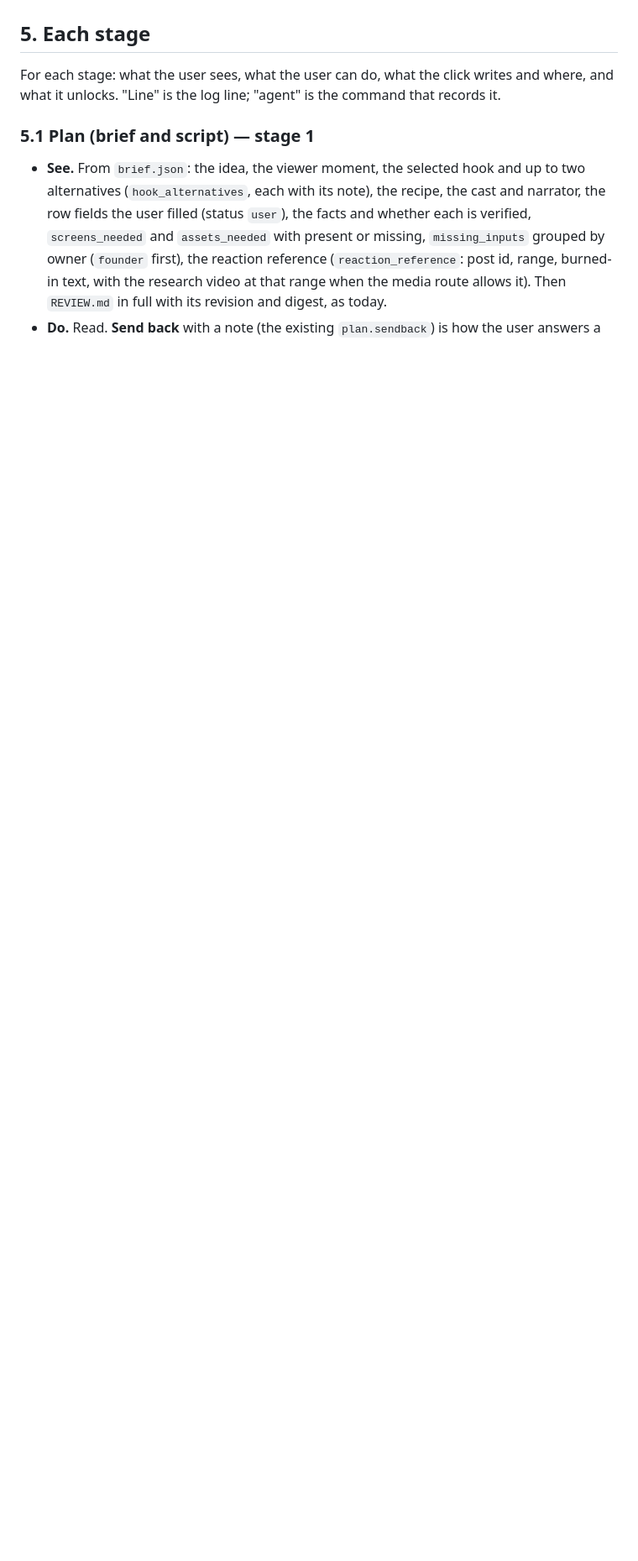
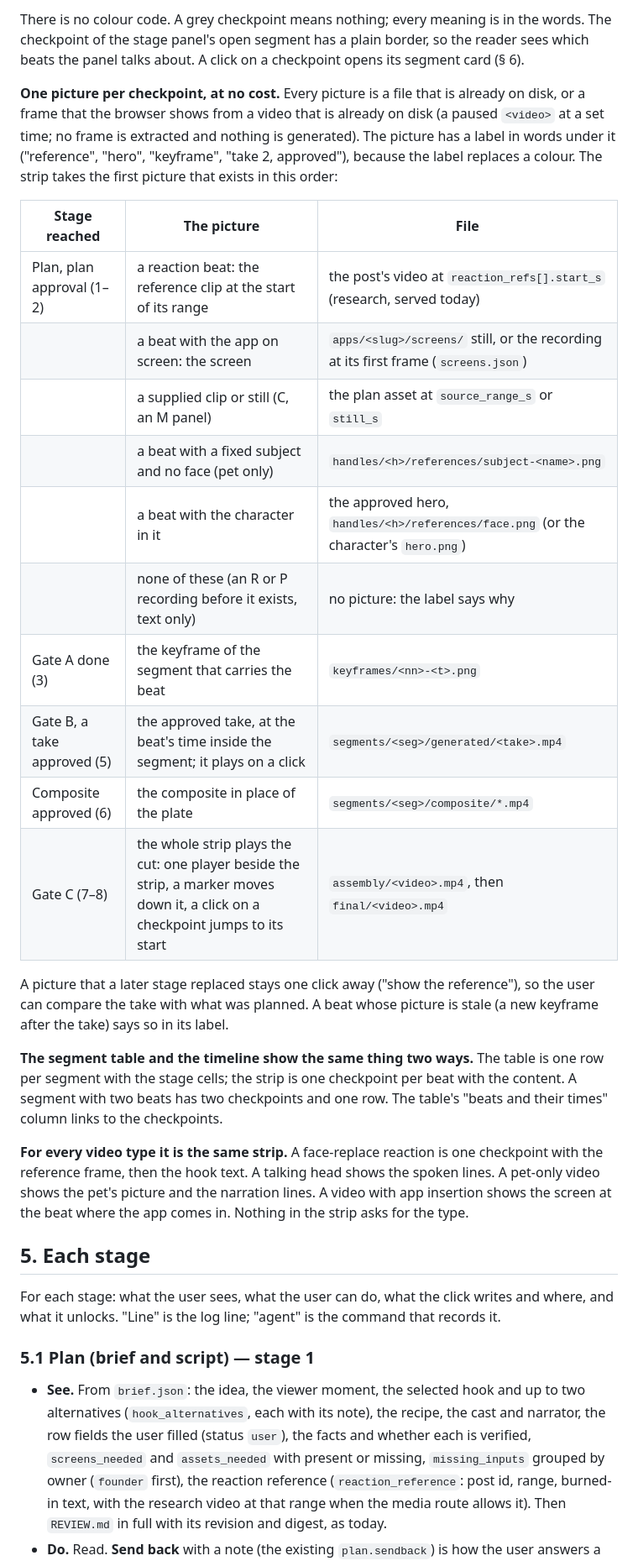
Before and after one commit to suparahul/ugckit, a Markdown page: research/ai-ugc/ATLAS-VIDEO-STAGES-PLAN.md, the part around one of its changes. Shown at 84% size. Rendered like a GitHub page; blank space fills up the shorter version.

Commit message:
Plan: the stages plan's vertical timeline (§ 4.1) and the reaction pick in stage 1
Co-Authored-By: Claude Opus 5.5 <noreply@anthropic.com>

```diff
--- a/research/ai-ugc/ATLAS-VIDEO-STAGES-PLAN.md
+++ b/research/ai-ugc/ATLAS-VIDEO-STAGES-PLAN.md
@@ -152,3 +181,41 @@ segment, and the stage panel is one column.
+There is no colour code. A grey checkpoint means nothing; every meaning is in the words.
+The checkpoint of the stage panel's open segment has a plain border, so the reader sees
+which beats the panel talks about. A click on a checkpoint opens its segment card (§ 6).
+
+**One picture per checkpoint, at no cost.** Every picture is a file that is already on
+disk, or a frame that the browser shows from a video that is already on disk (a paused
+`<video>` at a set time; no frame is extracted and nothing is generated). The picture
+has a label in words under it ("reference", "hero", "keyframe", "take 2, approved"), because
+the label replaces a colour. The strip takes the first picture that exists in this
+order:
+
+| Stage reached | The picture | File |
+|---|---|---|
+| Plan, plan approval (1–2) | a reaction beat: the reference clip at the start of its range | the post's video at `reaction_refs[].start_s` (research, served today) |
+| | a beat with the app on screen: the screen | `apps/<slug>/screens/` still, or the recording at its first frame (`screens.json`) |
+| | a supplied clip or still (C, an M panel) | the plan asset at `source_range_s` or `still_s` |
+| | a beat with a fixed subject and no face (pet only) | `handles/<h>/references/subject-<name>.png` |
+| | a beat with the character in it | the approved hero, `handles/<h>/references/face.png` (or the character's `hero.png`) |
+| | none of these (an R or P recording before it exists, text only) | no picture: the label says why |
+| Gate A done (3) | the keyframe of the segment that carries the beat | `keyframes/<nn>-<t>.png` |
+| Gate B, a take approved (5) | the approved take, at the beat's time inside the segment; it plays on a click | `segments/<seg>/generated/<take>.mp4` |
+| Composite approved (6) | the composite in place of the plate | `segments/<seg>/composite/*.mp4` |
+| Gate C (7–8) | the whole strip plays the cut: one player beside the strip, a marker moves down it, a click on a checkpoint jumps to its start | `assembly/<video>.mp4`, then `final/<video>.mp4` |
+
+A picture that a later stage replaced stays one click away ("show the reference"), so the
+user can compare the take with what was planned. A beat whose picture is stale (a new
+keyframe after the take) says so in its label.
+
+**The segment table and the timeline show the same thing two ways.** The table is one
+row per segment with the stage cells; the strip is one checkpoint per beat with the
+content. A segment with two beats has two checkpoints and one row. The table's "beats and
+their times" column links to the checkpoints.
+
+**For every video type it is the same strip.** A face-replace reaction is one checkpoint
+with the reference frame, then the hook text. A talking head shows the spoken lines. A
+pet-only video shows the pet's picture and the narration lines. A video with app insertion
+shows the screen at the beat where the app comes in. Nothing in the strip asks for the
+type.
 
 ## 5. Each stage
 
```
Also changed, not shown: other parts of research/ai-ugc/ATLAS-VIDEO-STAGES-PLAN.md (+42 -8 lines).
